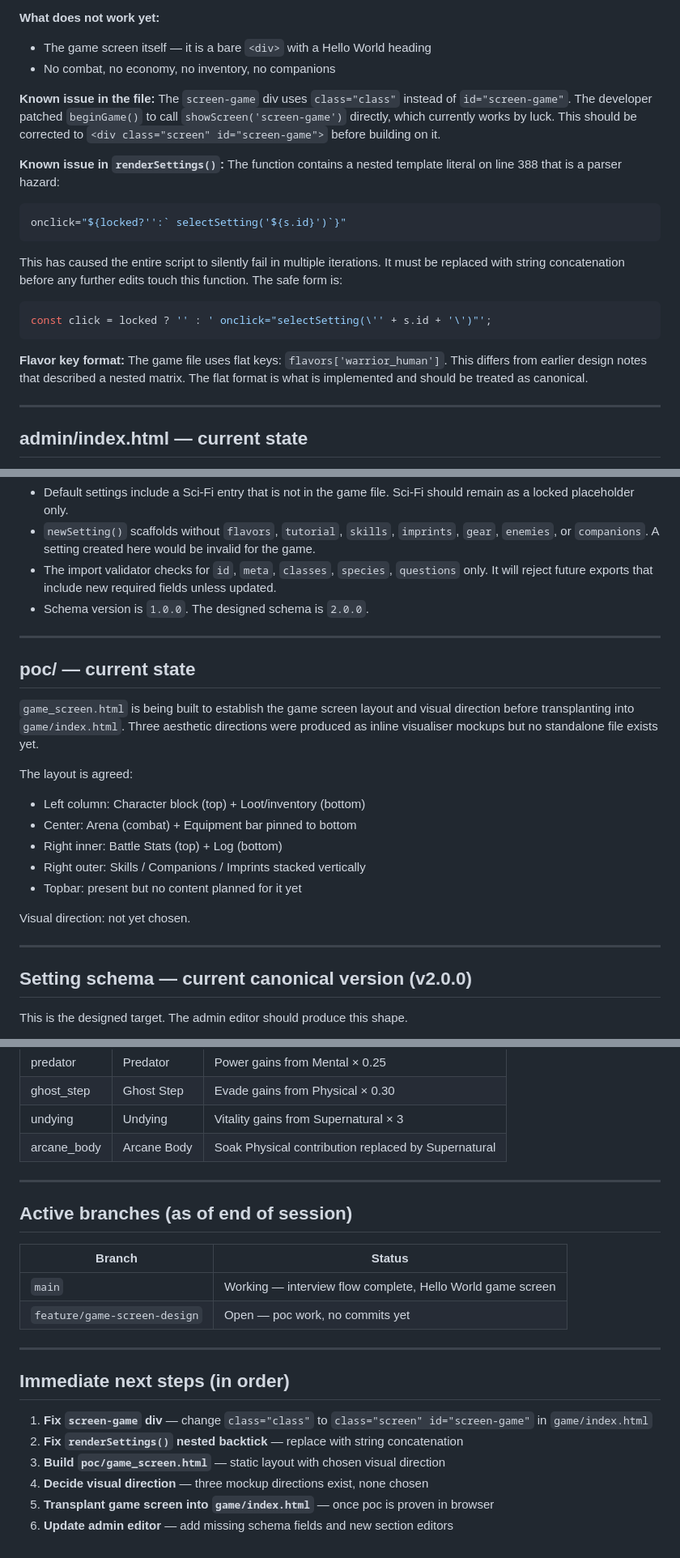
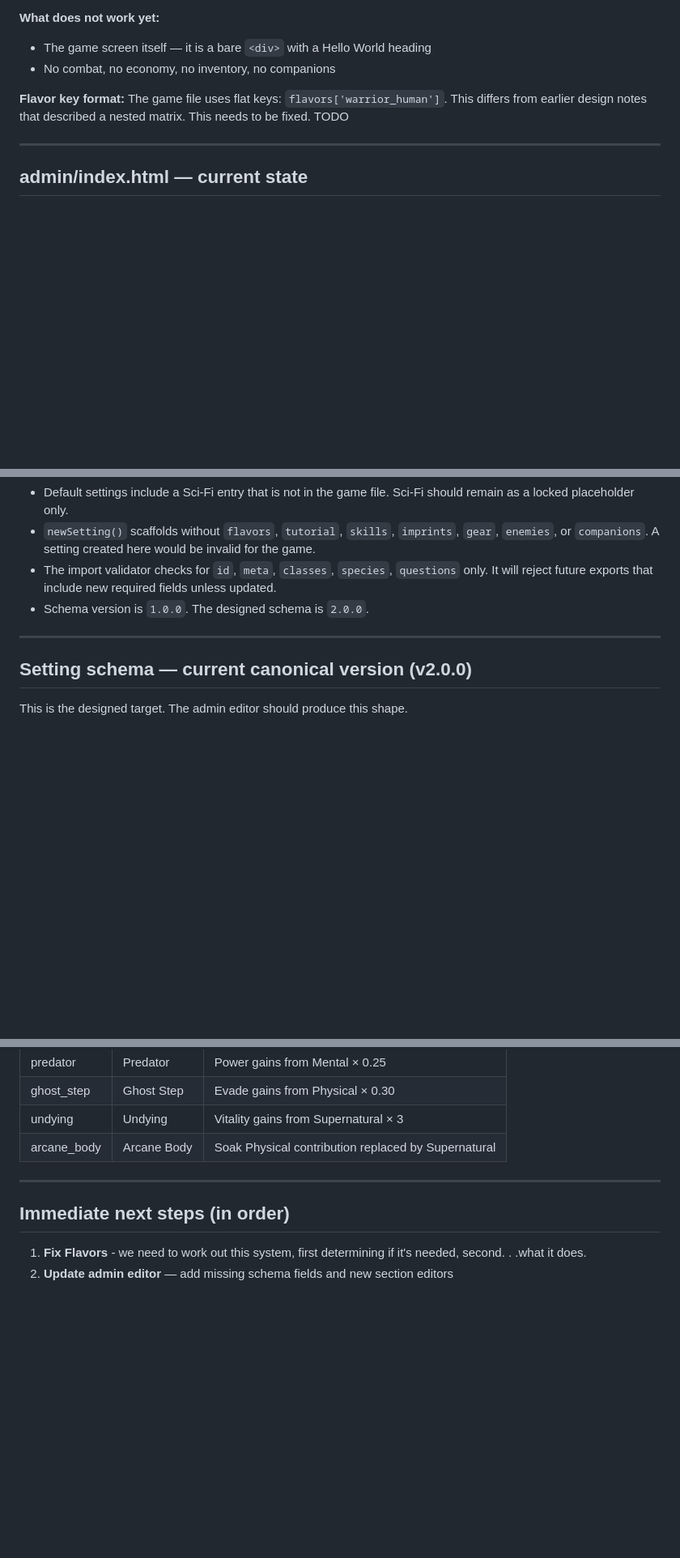
Before and after one commit to aegis41/forge, a Markdown page: docs/TECHNICAL_STATE.md, 3 parts joined by grey strips. Shown at 81% size. Rendered like a GitHub page; blank space fills up the shorter version.

````diff
--- a/docs/TECHNICAL_STATE.md
+++ b/docs/TECHNICAL_STATE.md
@@ -39,21 +38,8 @@ forge/
 - The game screen itself — it is a bare `<div>` with a Hello World heading
 - No combat, no economy, no inventory, no companions
 
-**Known issue in the file:**
-The `screen-game` div uses `class="class"` instead of `id="screen-game"`. The developer patched `beginGame()` to call `showScreen('screen-game')` directly, which currently works by luck. This should be corrected to `<div class="screen" id="screen-game">` before building on it.
-
-**Known issue in `renderSettings()`:**
-The function contains a nested template literal on line 388 that is a parser hazard:
-```js
-onclick="${locked?'':` selectSetting('${s.id}')`}"
-```
-This has caused the entire script to silently fail in multiple iterations. It must be replaced with string concatenation before any further edits touch this function. The safe form is:
-```js
-const click = locked ? '' : ' onclick="selectSetting(\'' + s.id + '\')"';
-```
-
 **Flavor key format:**
-The game file uses flat keys: `flavors['warrior_human']`. This differs from earlier design notes that described a nested matrix. The flat format is what is implemented and should be treated as canonical.
+The game file uses flat keys: `flavors['warrior_human']`. This differs from earlier design notes that described a nested matrix. This needs to be fixed. TODO
 
 ---
 
@@ -92,21 +78,6 @@ Data model issues:
 
 ---
 
-## poc/ — current state
-
-`game_screen.html` is being built to establish the game screen layout and visual direction before transplanting into `game/index.html`. Three aesthetic directions were produced as inline visualiser mockups but no standalone file exists yet.
-
-The layout is agreed:
-- Left column: Character block (top) + Loot/inventory (bottom)
-- Center: Arena (combat) + Equipment bar pinned to bottom
-- Right inner: Battle Stats (top) + Log (bottom)
-- Right outer: Skills / Companions / Imprints stacked vertically
-- Topbar: present but no content planned for it yet
-
-Visual direction: not yet chosen.
-
----
-
 ## Setting schema — current canonical version (v2.0.0)
 
 This is the designed target. The admin editor should produce this shape.
@@ -271,20 +242,7 @@ Rarity multipliers apply to: item stat modifiers, sell value (`base_value × mul
 
 ---
 
-## Active branches (as of end of session)
-
-| Branch | Status |
-|---|---|
-| `main` | Working — interview flow complete, Hello World game screen |
-| `feature/game-screen-design` | Open — poc work, no commits yet |
-
----
-
 ## Immediate next steps (in order)
 
-1. **Fix `screen-game` div** — change `class="class"` to `class="screen" id="screen-game"` in `game/index.html`
-2. **Fix `renderSettings()` nested backtick** — replace with string concatenation
-3. **Build `poc/game_screen.html`** — static layout with chosen visual direction
-4. **Decide visual direction** — three mockup directions exist, none chosen
-5. **Transplant game screen into `game/index.html`** — once poc is proven in browser
-6. **Update admin editor** — add missing schema fields and new section editors
+1. **Fix Flavors** - we need to work out this system, first determining if it's needed, second. . .what it does.
+2. **Update admin editor** — add missing schema fields and new section editors
````
Also changed, not shown: other parts of docs/TECHNICAL_STATE.md (+1 -2 lines), docs/PROJECT_BRIEF.md (+4 -4 lines).
